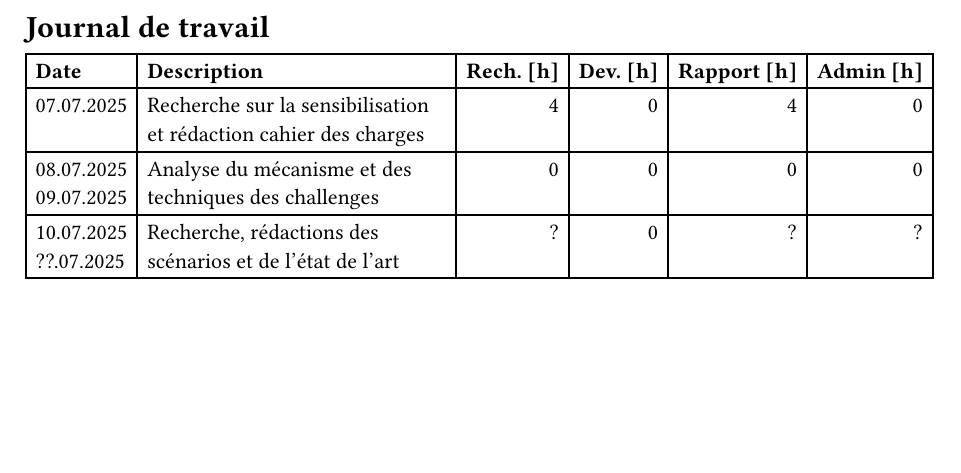
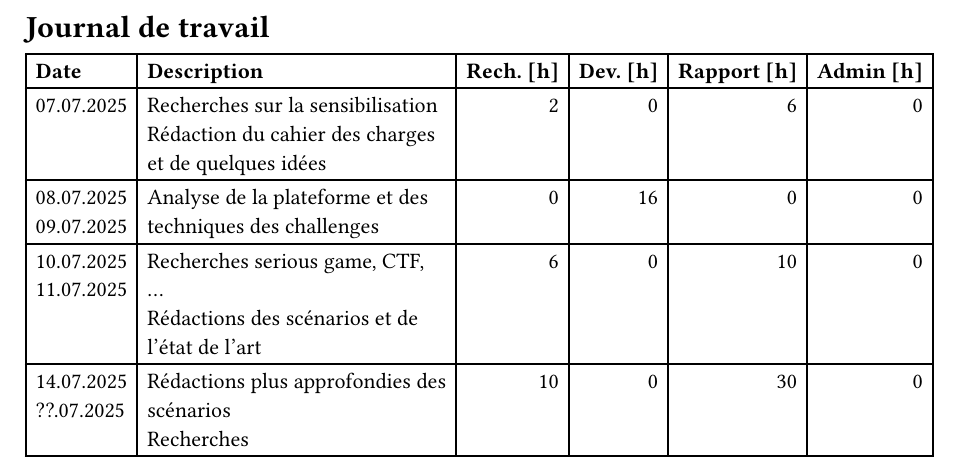
Before and after one commit to CamilleKoestli/tb_docs, a Typst document (report/chapters/journal-de-travail.typ): part of the page, cut so that both start at the same text, the shorter picture padded with empty space. Compiled offline with Typst 0.15.

Commit message:
fix: correction min

```diff
--- a/report/chapters/journal-de-travail.typ
+++ b/report/chapters/journal-de-travail.typ
@@ -6,10 +6,12 @@
     table.header([*Date*], [*Description*], [*Rech. \[h\]*], [*Dev. \[h\]*], [*Rapport \[h\]*], [*Admin \[h\]*],),
 
 
-    [07.07.2025], [Recherche sur la sensibilisation et rédaction cahier des charges], [4], [0], [4], [0],
+    [07.07.2025], [Recherches sur la sensibilisation\ Rédaction du cahier des charges et de quelques idées], [2], [0], [6], [0],
     [08.07.2025 \
-    09.07.2025], [Analyse du mécanisme et des techniques des challenges], [0], [0], [0], [0],
+    09.07.2025], [Analyse de la plateforme et des techniques des challenges], [0], [16], [0], [0],
     [10.07.2025 \
-    ??.07.2025], [Recherche, rédactions des scénarios et de l'état de l'art], [?], [0], [?], [?],
+    11.07.2025], [Recherches serious game, CTF, ... \ Rédactions des scénarios et de l'état de l'art], [6], [0], [10], [0],
+    [14.07.2025 \
+    ??.07.2025], [Rédactions plus approfondies des scénarios\ Recherches], [10], [0], [30], [0],
 
   )
```
Also changed, not shown: README.md.
